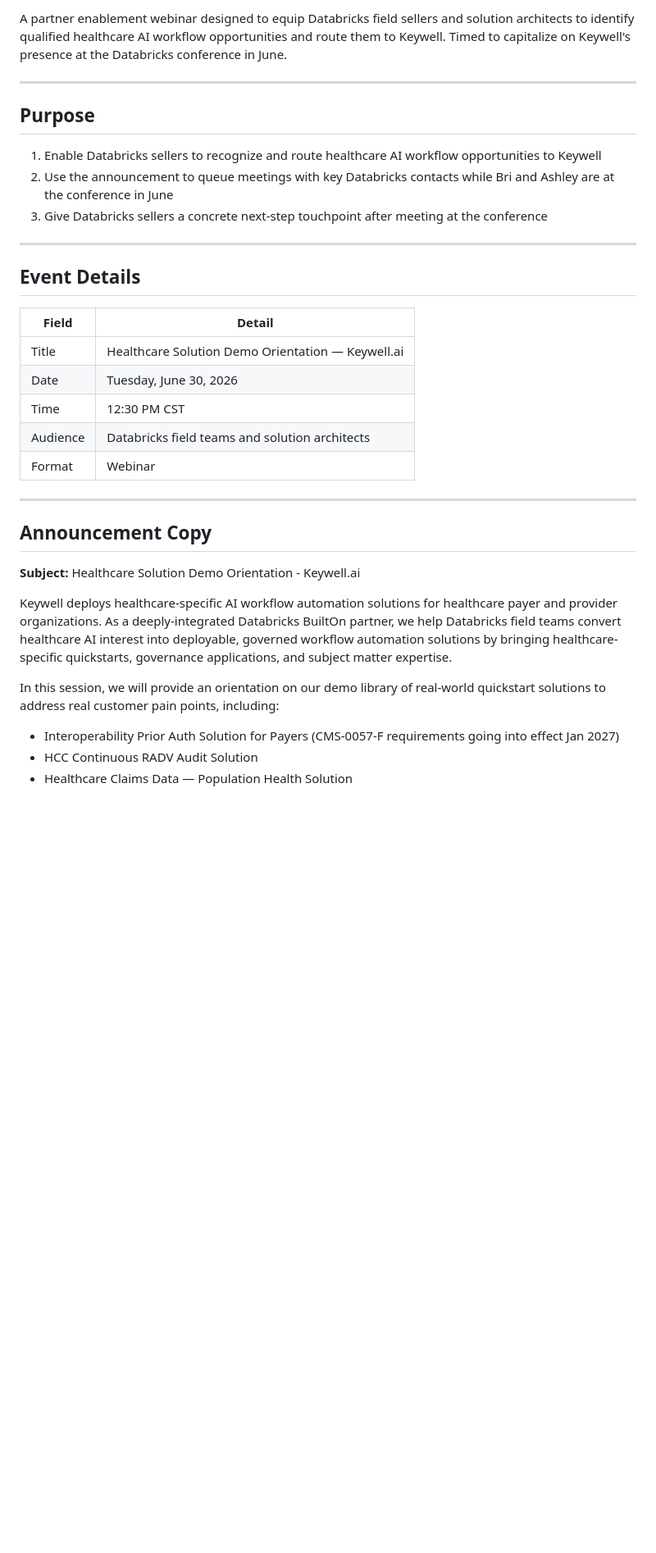
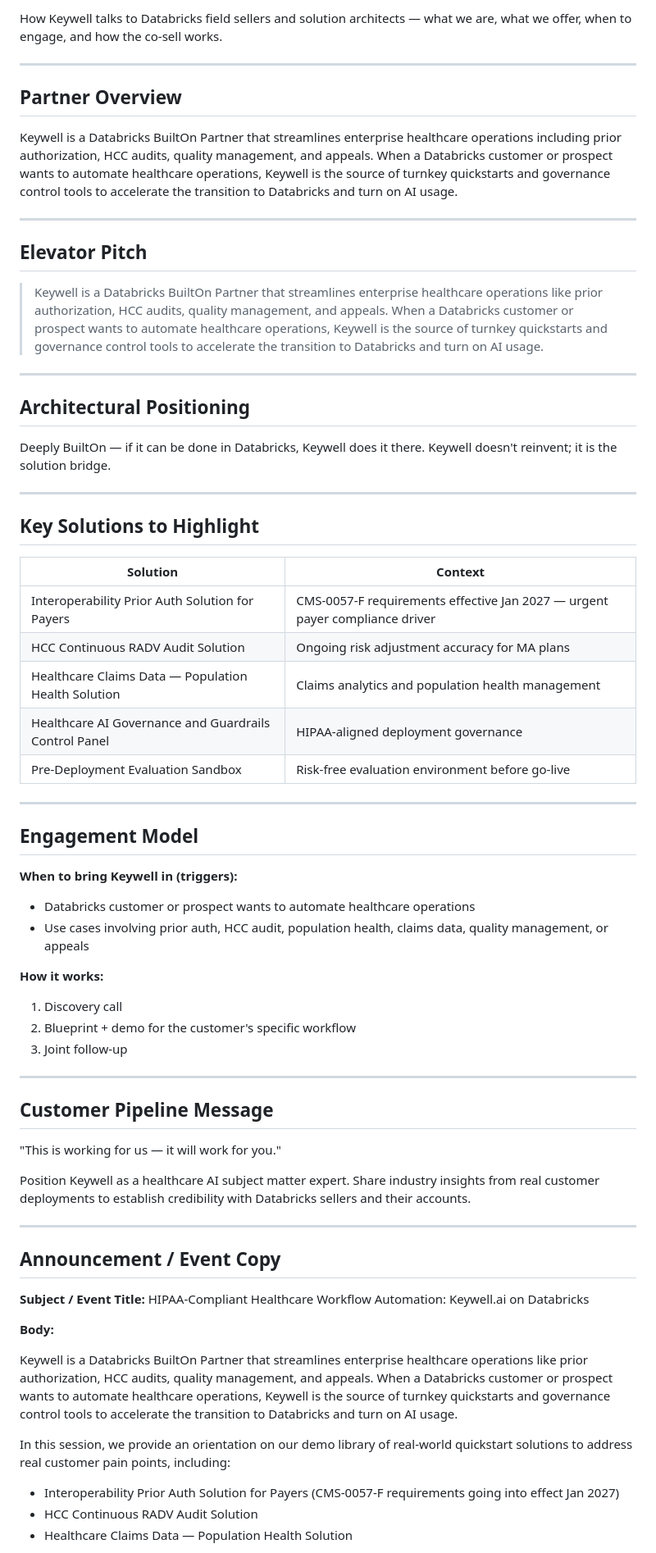
Before and after one commit to KeywellAI/knowledge, a Markdown page: go-to-market/partners/databricks-orientation.md, the part around one of its changes. Shown at 82% size. GitHub-like rendering; blank space fills up the shorter version.

```diff
--- a/go-to-market/partners/databricks-orientation.md
+++ b/go-to-market/partners/databricks-orientation.md
@@ -5,35 +5,68 @@ Last updated: 2026-05-27
 
-A partner enablement webinar designed to equip Databricks field sellers and solution architects to identify qualified healthcare AI workflow opportunities and route them to Keywell. Timed to capitalize on Keywell's presence at the Databricks conference in June.
+How Keywell talks to Databricks field sellers and solution architects — what we are, what we offer, when to engage, and how the co-sell works.
 
 ---
 
-## Purpose
+## Partner Overview
 
-1. Enable Databricks sellers to recognize and route healthcare AI workflow opportunities to Keywell
-2. Use the announcement to queue meetings with key Databricks contacts while Bri and Ashley are at the conference in June
-3. Give Databricks sellers a concrete next-step touchpoint after meeting at the conference
+Keywell is a Databricks BuiltOn Partner that streamlines enterprise healthcare operations including prior authorization, HCC audits, quality management, and appeals. When a Databricks customer or prospect wants to automate healthcare operations, Keywell is the source of turnkey quickstarts and governance control tools to accelerate the transition to Databricks and turn on AI usage.
 
 ---
 
-## Event Details
+## Elevator Pitch
 
-| Field | Detail |
-|---|---|
-| Title | Healthcare Solution Demo Orientation — Keywell.ai |
-| Date | Tuesday, June 30, 2026 |
-| Time | 12:30 PM CST |
-| Audience | Databricks field teams and solution architects |
-| Format | Webinar |
+> Keywell is a Databricks BuiltOn Partner that streamlines enterprise healthcare operations like prior authorization, HCC audits, quality management, and appeals. When a Databricks customer or prospect wants to automate healthcare operations, Keywell is the source of turnkey quickstarts and governance control tools to accelerate the transition to Databricks and turn on AI usage.
 
 ---
 
-## Announcement Copy
+## Architectural Positioning
 
-**Subject:** Healthcare Solution Demo Orientation - Keywell.ai
+Deeply BuiltOn — if it can be done in Databricks, Keywell does it there. Keywell doesn't reinvent; it is the solution bridge.
 
-Keywell deploys healthcare-specific AI workflow automation solutions for healthcare payer and provider organizations. As a deeply-integrated Databricks BuiltOn partner, we help Databricks field teams convert healthcare AI interest into deployable, governed workflow automation solutions by bringing healthcare-specific quickstarts, governance applications, and subject matter expertise.
+---
 
-In this session, we will provide an orientation on our demo library of real-world quickstart solutions to address real customer pain points, including:
+## Key Solutions to Highlight
+
+| Solution | Context |
+|---|---|
+| Interoperability Prior Auth Solution for Payers | CMS-0057-F requirements effective Jan 2027 — urgent payer compliance driver |
+| HCC Continuous RADV Audit Solution | Ongoing risk adjustment accuracy for MA plans |
+| Healthcare Claims Data — Population Health Solution | Claims analytics and population health management |
+| Healthcare AI Governance and Guardrails Control Panel | HIPAA-aligned deployment governance |
+| Pre-Deployment Evaluation Sandbox | Risk-free evaluation environment before go-live |
+
+---
+
+## Engagement Model
+
+**When to bring Keywell in (triggers):**
+- Databricks customer or prospect wants to automate healthcare operations
+- Use cases involving prior auth, HCC audit, population health, claims data, quality management, or appeals
+
+**How it works:**
+1. Discovery call
+2. Blueprint + demo for the customer's specific workflow
+3. Joint follow-up
+
+---
+
+## Customer Pipeline Message
+
+"This is working for us — it will work for you."
+
+Position Keywell as a healthcare AI subject matter expert. Share industry insights from real customer deployments to establish credibility with Databricks sellers and their accounts.
+
+---
+
+## Announcement / Event Copy
+
+**Subject / Event Title:** HIPAA-Compliant Healthcare Workflow Automation: Keywell.ai on Databricks
+
+**Body:**
+
+Keywell is a Databricks BuiltOn Partner that streamlines enterprise healthcare operations like prior authorization, HCC audits, quality management, and appeals. When a Databricks customer or prospect wants to automate healthcare operations, Keywell is the source of turnkey quickstarts and governance control tools to accelerate the transition to Databricks and turn on AI usage.
+
+In this session, we provide an orientation on our demo library of real-world quickstart solutions to address real customer pain points, including:
 - Interoperability Prior Auth Solution for Payers (CMS-0057-F requirements going into effect Jan 2027)
 - HCC Continuous RADV Audit Solution
 - Healthcare Claims Data — Population Health Solution
```
Also changed, not shown: other parts of go-to-market/partners/databricks-orientation.md (+16 -69 lines).
